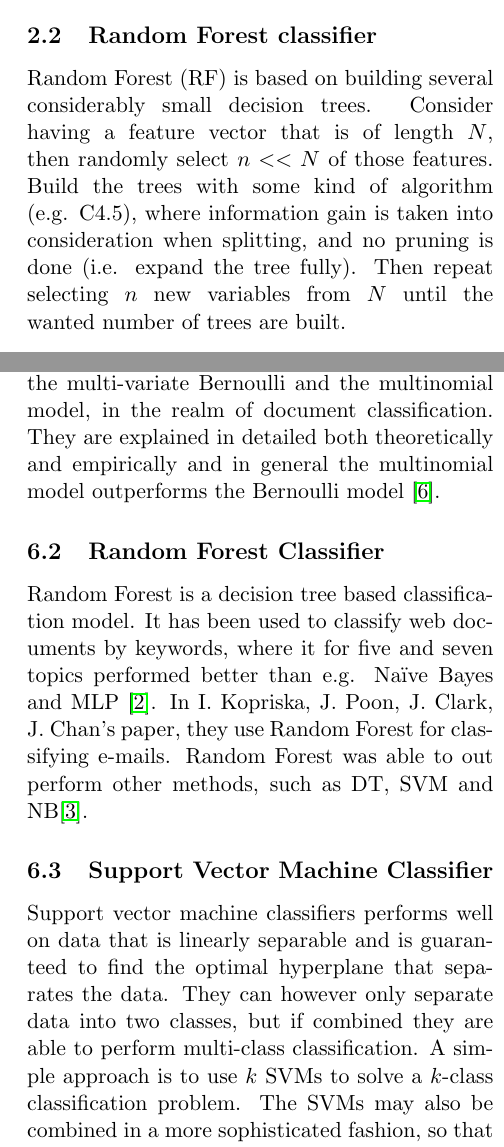
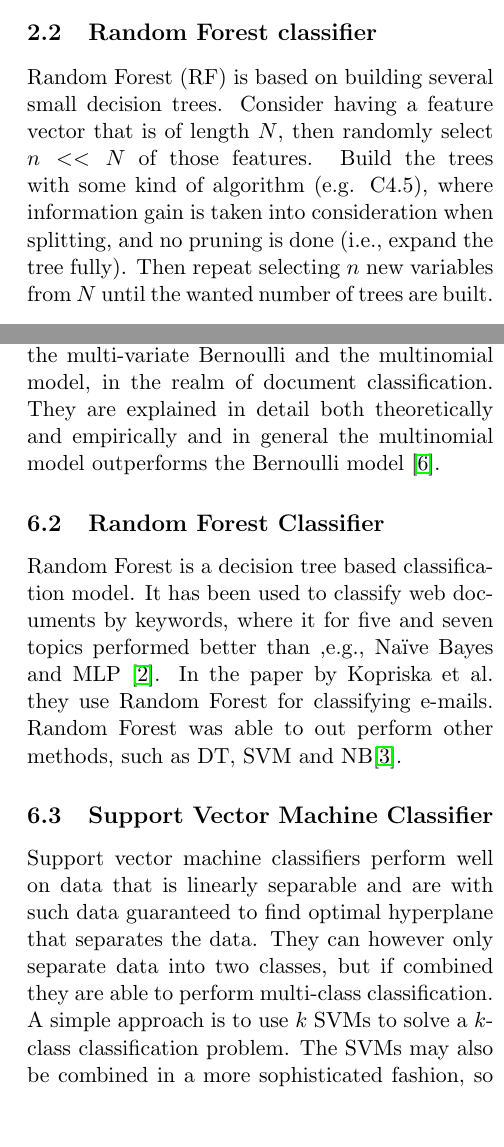
Before and after one commit to jaksah/MLProject, a LaTeX paper (report/MLProject.tex, which reads report/sections/relatedwork_sub/relatedwork_RF.tex, report/sections/relatedwork_sub/relatedwork_naivebayes.tex, report/sections/relatedwork_sub/relatedwork_svm.tex): two parts of the columns of pages 2 and 10 of 10, joined at a grey line, cut so that both start at the same text, the shorter picture padded with empty space. Compiled offline with pdfLaTeX.

Commit message:
Small changes

```diff
--- a/report/sections/relatedwork_sub/relatedwork_RF.tex
+++ b/report/sections/relatedwork_sub/relatedwork_RF.tex
@@ -1 +1 @@
-Random Forest is a decision tree based classification model. It has been used to classify web documents by keywords, where it for five and seven topics performed better than e.g. Naïve Bayes and MLP \cite{keywords}. In I. Kopriska, J. Poon, J. Clark, J. Chan's paper, they use Random Forest for classifying e-mails. Random Forest was able to out perform other methods, such as DT, SVM and NB\cite{email}.
+Random Forest is a decision tree based classification model. It has been used to classify web documents by keywords, where it for five and seven topics performed better than ,e.g., Naïve Bayes and MLP \cite{keywords}. In the paper by Kopriska et al. they use Random Forest for classifying e-mails. Random Forest was able to out perform other methods, such as DT, SVM and NB\cite{email}.
--- a/report/sections/relatedwork_sub/relatedwork_naivebayes.tex
+++ b/report/sections/relatedwork_sub/relatedwork_naivebayes.tex
@@ -1 +1 @@
-	Naïve Bayes models are widely used because of it's simplicity and efficiency. A. McCallum and K. Nigam compares the two most common models, the multi-variate Bernoulli and the multinomial model, in the realm of document classification. They are explained in detailed both theoretically and empirically and in general the multinomial model outperforms the Bernoulli model \cite{McCallum98acomparison}.
+	Naïve Bayes models are widely used because of it's simplicity and efficiency. A. McCallum and K. Nigam compares the two most common models, the multi-variate Bernoulli and the multinomial model, in the realm of document classification. They are explained in detail both theoretically and empirically and in general the multinomial model outperforms the Bernoulli model \cite{McCallum98acomparison}.
--- a/report/sections/relatedwork_sub/relatedwork_svm.tex
+++ b/report/sections/relatedwork_sub/relatedwork_svm.tex
@@ -1 +1 @@
-Support vector machine classifiers performs well on data that is linearly separable and is guaranteed to find the optimal hyperplane that separates the data. They can however only separate data into two classes, but if combined they are able to perform multi-class classification. A simple approach is to use $k$ SVMs to solve a $k$-class classification problem. The SVMs may also be combined in a more sophisticated fashion, so that less than $k$ SVMs can be used. Both methods are investigated in \cite{Mayoras99SVM}.
+Support vector machine classifiers perform well on data that is linearly separable and are with such data guaranteed to find optimal hyperplane that separates the data. They can however only separate data into two classes, but if combined they are able to perform multi-class classification. A simple approach is to use $k$ SVMs to solve a $k$-class classification problem. The SVMs may also be combined in a more sophisticated fashion, so that less than $k$ SVMs can be used. Both methods are investigated in \cite{Mayoras99SVM}.
--- a/report/sections/theory_sub/theory_random_forest.tex
+++ b/report/sections/theory_sub/theory_random_forest.tex
@@ -1,5 +1,5 @@
 \subsection{Random Forest classifier}
-Random Forest (RF) is based on building several considerably small decision trees. Consider having a feature vector that is of length $N$, then randomly select $n << N$ of those features. Build the trees with some kind of algorithm (e.g. C4.5), where information gain is taken into consideration when splitting, and no pruning is done (i.e. expand the tree fully). Then repeat selecting $n$ new variables from $N$ until the wanted number of trees are built.
+Random Forest (RF) is based on building several small decision trees. Consider having a feature vector that is of length $N$, then randomly select $n << N$ of those features. Build the trees with some kind of algorithm (e.g. C4.5), where information gain is taken into consideration when splitting, and no pruning is done (i.e., expand the tree fully). Then repeat selecting $n$ new variables from $N$ until the wanted number of trees are built.
 \\\\
 After all the trees are built, they can be used to let a new vector of data pass through all the trees and then letting each tree \emph{vote} on what class the vector most probably should be a part of.
 
```
Also changed, not shown: report/sections/method.tex (+1 -1 lines), report/sections/result_sub/result_confusion.tex (+1 -1 lines), report/sections/result_sub/result_hitratio.tex (+2 -2 lines), report/sections/result_sub/result_similarity.tex (+1 -1 lines).
